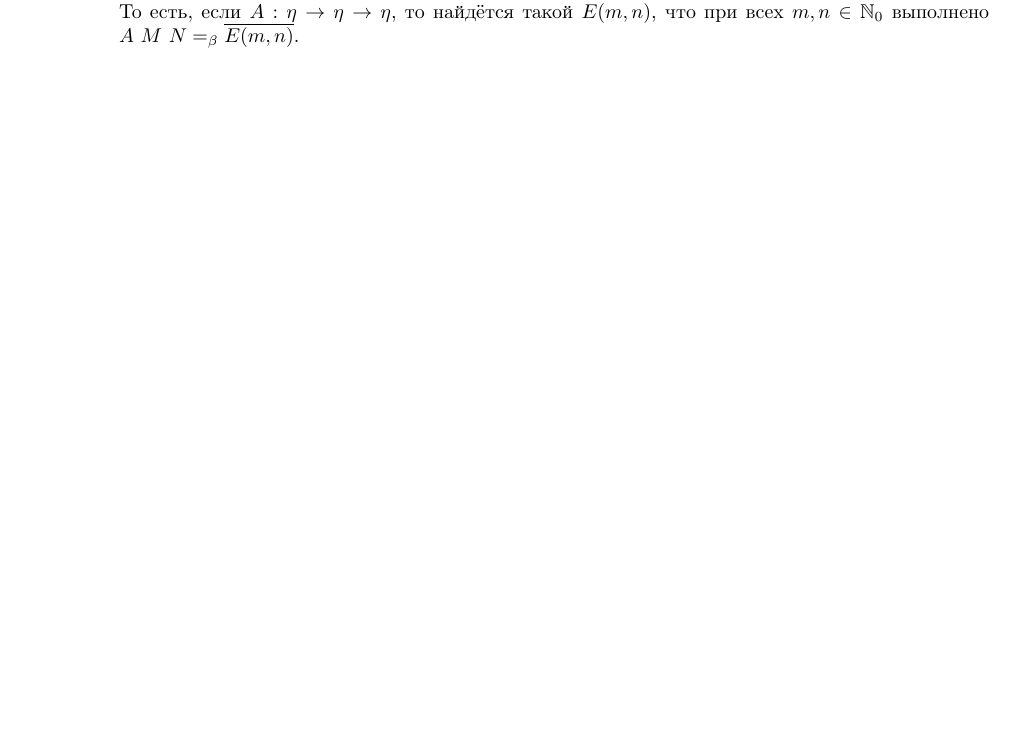
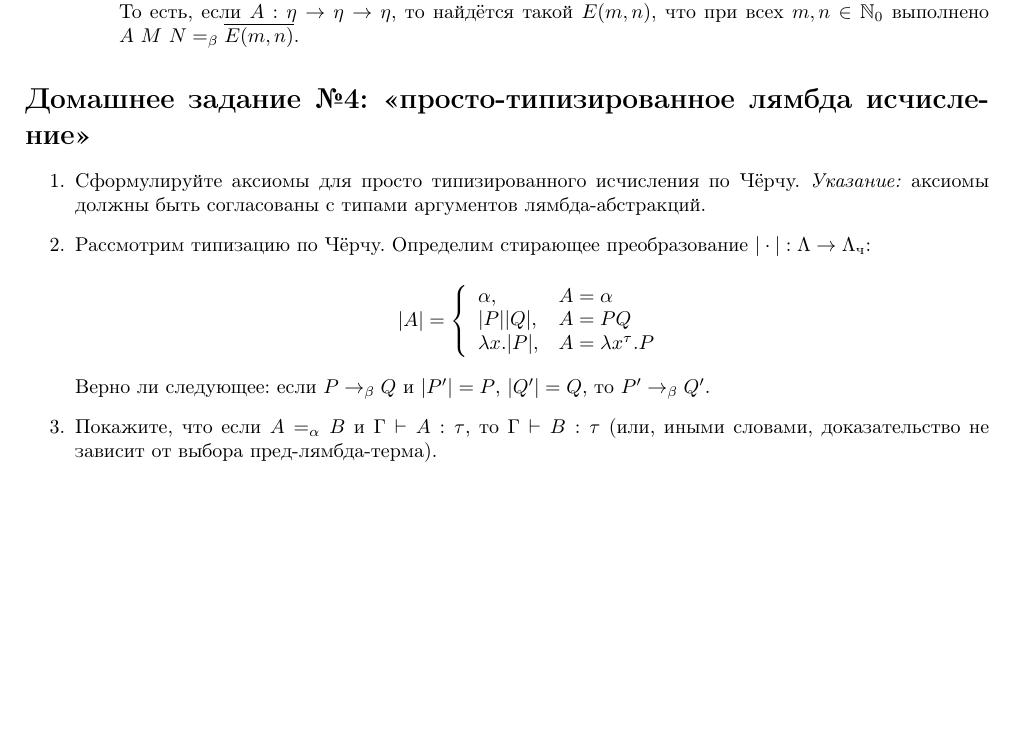
Before and after one commit to shd/tt2021, a LaTeX document (hw-theory.tex): part of page 5 of 5, cut so that both start at the same text, the shorter picture padded with empty space. Compiled offline with pdfLaTeX.

Commit message:
lection 4 hw

```diff
--- a/hw-theory.tex
+++ b/hw-theory.tex
@@ -345,4 +345,20 @@ $A\ M\ N =_\beta \overline{E(m,n)}$.
 
 \end{enumerate}
 
+\section*{Домашнее задание №4: <<просто-типизированное лямбда исчисление>>}
+\begin{enumerate}
+\item Сформулируйте аксиомы для просто типизированного исчисления по Чёрчу.
+\emph{Указание:} аксиомы должны быть согласованы с типами аргументов
+лямбда-абстракций.
+\item Рассмотрим типизацию по Чёрчу. Определим стирающее преобразование $|\cdot|: \Lambda \rightarrow \Lambda_\textrm{ч}$:
+
+$$|A| = \left\{ \begin{array}{ll} \alpha,& A = \alpha\\
+                                  |P| |Q|,& A = P Q\\
+                                  \lambda x.|P|,& A = \lambda x^\tau.P \end{array}  \right.$$
+
+Верно ли следующее: если $P \rightarrow_\beta Q$ и $|P'|=P$, $|Q'|=Q$, то $P'\rightarrow_\beta Q'$.
+\item Покажите, что если $A =_\alpha B$ и $\Gamma\vdash A:\tau$, то $\Gamma\vdash B:\tau$ (или, иными словами,
+доказательство не зависит от выбора пред-лямбда-терма).
+\end{enumerate}
+
 \end{document}
```
Also changed, not shown: hw-theory.pdf.
